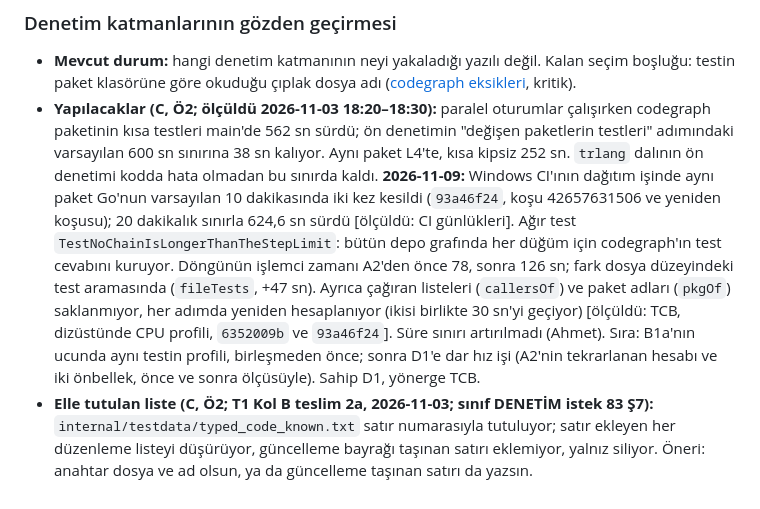
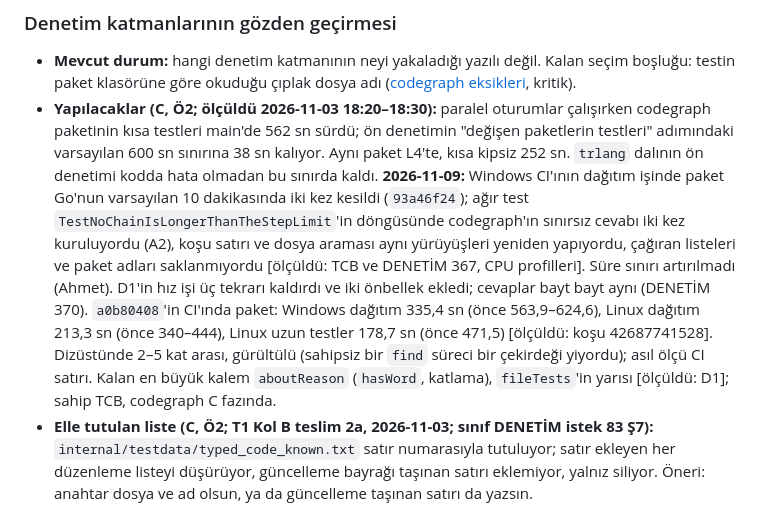
Before and after one commit to sekerahmet/TCB, a Markdown page: docs/status.md, the part around the change. Drawn GitHub-style.

```diff
--- a/docs/status.md
+++ b/docs/status.md
@@ -1061,7 +1061,7 @@ Kurallar: [`docs/spec/19_surec_ve_kayit.md`](spec/19_surec_ve_kayit.md).
 ### Denetim katmanlarının gözden geçirmesi
 
 - **Mevcut durum:** hangi denetim katmanının neyi yakaladığı yazılı değil. Kalan seçim boşluğu: testin paket klasörüne göre okuduğu çıplak dosya adı ([codegraph eksikleri](../tools/codegraph/gaps.md), kritik).
-- **Yapılacaklar (C, Ö2; ölçüldü 2026-11-03 18:20–18:30):** paralel oturumlar çalışırken codegraph paketinin kısa testleri main'de 562 sn sürdü; ön denetimin "değişen paketlerin testleri" adımındaki varsayılan 600 sn sınırına 38 sn kalıyor. Aynı paket L4'te, kısa kipsiz 252 sn. `trlang` dalının ön denetimi kodda hata olmadan bu sınırda kaldı. **2026-11-09:** Windows CI'ının dağıtım işinde aynı paket Go'nun varsayılan 10 dakikasında iki kez kesildi (`93a46f24`, koşu 42657631506 ve yeniden koşusu); 20 dakikalık sınırla 624,6 sn sürdü [ölçüldü: CI günlükleri]. Ağır test `TestNoChainIsLongerThanTheStepLimit`: bütün depo grafında her düğüm için codegraph'ın test cevabını kuruyor. Döngünün işlemci zamanı A2'den önce 78, sonra 126 sn; fark dosya düzeyindeki test aramasında (`fileTests`, +47 sn). Ayrıca çağıran listeleri (`callersOf`) ve paket adları (`pkgOf`) saklanmıyor, her adımda yeniden hesaplanıyor (ikisi birlikte 30 sn'yi geçiyor) [ölçüldü: TCB, dizüstünde CPU profili, `6352009b` ve `93a46f24`]. Süre sınırı artırılmadı (Ahmet). Sıra: B1a'nın ucunda aynı testin profili, birleşmeden önce; sonra D1'e dar hız işi (A2'nin tekrarlanan hesabı ve iki önbellek, önce ve sonra ölçüsüyle). Sahip D1, yönerge TCB.
+- **Yapılacaklar (C, Ö2; ölçüldü 2026-11-03 18:20–18:30):** paralel oturumlar çalışırken codegraph paketinin kısa testleri main'de 562 sn sürdü; ön denetimin "değişen paketlerin testleri" adımındaki varsayılan 600 sn sınırına 38 sn kalıyor. Aynı paket L4'te, kısa kipsiz 252 sn. `trlang` dalının ön denetimi kodda hata olmadan bu sınırda kaldı. **2026-11-09:** Windows CI'ının dağıtım işinde paket Go'nun varsayılan 10 dakikasında iki kez kesildi (`93a46f24`); ağır test `TestNoChainIsLongerThanTheStepLimit`'in döngüsünde codegraph'ın sınırsız cevabı iki kez kuruluyordu (A2), koşu satırı ve dosya araması aynı yürüyüşleri yeniden yapıyordu, çağıran listeleri ve paket adları saklanmıyordu [ölçüldü: TCB ve DENETİM 367, CPU profilleri]. Süre sınırı artırılmadı (Ahmet). D1'in hız işi üç tekrarı kaldırdı ve iki önbellek ekledi; cevaplar bayt bayt aynı (DENETİM 370). `a0b80408`'in CI'ında paket: Windows dağıtım 335,4 sn (önce 563,9–624,6), Linux dağıtım 213,3 sn (önce 340–444), Linux uzun testler 178,7 sn (önce 471,5) [ölçüldü: koşu 42687741528]. Dizüstünde 2–5 kat arası, gürültülü (sahipsiz bir `find` süreci bir çekirdeği yiyordu); asıl ölçü CI satırı. Kalan en büyük kalem `aboutReason` (`hasWord`, katlama), `fileTests`'in yarısı [ölçüldü: D1]; sahip TCB, codegraph C fazında.
 - **Elle tutulan liste (C, Ö2; T1 Kol B teslim 2a, 2026-11-03; sınıf DENETİM istek 83 Ş7):** `internal/testdata/typed_code_known.txt` satır numarasıyla tutuluyor; satır ekleyen her düzenleme listeyi düşürüyor, güncelleme bayrağı taşınan satırı eklemiyor, yalnız siliyor. Öneri: anahtar dosya ve ad olsun, ya da güncelleme taşınan satırı da yazsın.
 - **Yapılacaklar (C, Ö2; Gemini Kodlama2 `trlang` raporu, TCB yeniden üretti 2026-11-03 22:3x):** ön denetim Windows'un Git Bash'inde sonsuza dek asılı kalabiliyor. Değişen dosyaları koruyan testleri seçen adım `codegraph changed --go-tests` çıktısını `<<<` ile okuyor (`tools/full_check.sh:486`); bu kabukta 65.536–65.700 bayt arası bir metin `<<<` ile okununca kabuk asılı kalıyor, daha kısası ve daha uzunu geçiyor [ölçüldü: `read -r x <<<` 65.535 bayt çıkış 0, 65.536 ve 65.607 bayt zaman aşımı, 65.700 bayt 0]. `trlang` dalının çıktısı 65.607 bayttı; ön denetim 30 dakikada dışarıdan kesildi (TCB önce yüke bağlamıştı, yanlıştı). Öneri: `:458`'deki gibi geçici dosyadan okumak. **Sıra öne alındı (DENETİM istek 88 N3, 2026-11-04):** seçim büyüdükçe çıktı pencereye girip çıkıyor; `fa877f38` için seçim main'de 63 683 bayt, codegraph 3'ün birleşmesinde 66 672 bayt [ölçüldü: DENETİM], pencerenin iki yanında. Satır şimdi `full_check.sh:521`.
 - **Yapılacaklar (C, Ö3; DENETİM istek 88 N2, 2026-11-04):** dizin önbelleği atlanan dosyanın nedenini artık ileti kodu ve parametreleriyle tutuyor (codegraph 3, 5c); kodsuz bir hata ise önbellekten boş nedenle döner (`internal/devtools/codeindex/skipped.go`, `Reason` önbelleğe yazılmıyor). `52ce4b9f`'de sözcük çözümleyicide ve ayrıştırıcıda kodsuz hata yok [ölçüldü: DENETİM istek 88, `git grep`], yani olmuyor. Koruma: kodsuz hatada metni de saklamak ya da kodsuz hatayı testle yasaklamak.
```
Also changed, not shown: docs/spec/pending.md (+1 -0 lines).
